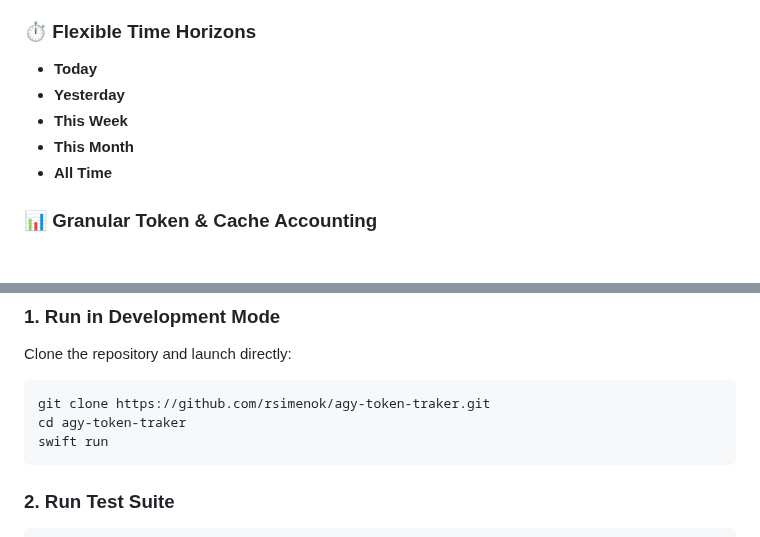
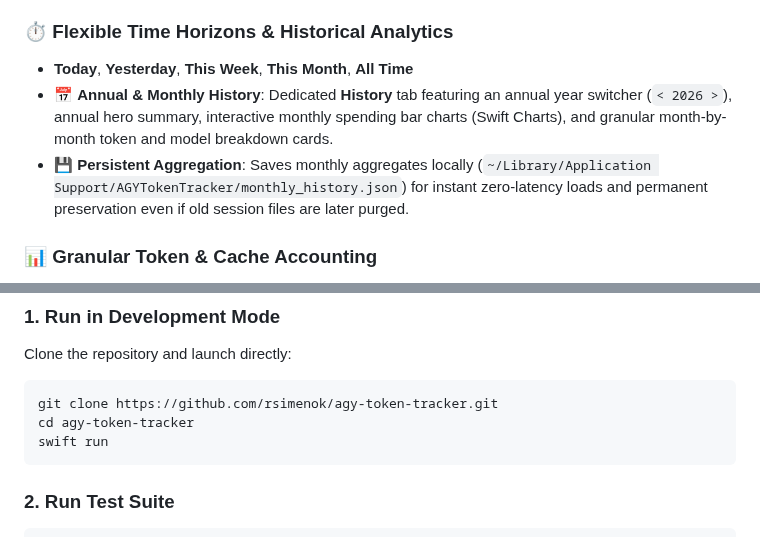
Before and after one commit to rsimenok/agy-token-tracker, a Markdown page: README.md, 2 parts joined by grey strips. Rendered like a GitHub page.

````diff
--- a/README.md
+++ b/README.md
@@ -36,12 +38,10 @@ Built entirely with **SwiftUI** and **AppKit** with a modern Liquid Glass aesthe
 - **Antigravity CLI (`agy`)**: Scans console sessions and trajectory databases from `~/.gemini/antigravity-cli`.
 - **Antigravity IDE**: Parses IDE extensions and workspace conversations from `~/.gemini/antigravity-ide`.
 
-### ⏱️ Flexible Time Horizons
-- **Today**
-- **Yesterday**
-- **This Week**
-- **This Month**
-- **All Time**
+### ⏱️ Flexible Time Horizons & Historical Analytics
+- **Today**, **Yesterday**, **This Week**, **This Month**, **All Time**
+- 📅 **Annual & Monthly History**: Dedicated **History** tab featuring an annual year switcher (`< 2026 >`), annual hero summary, interactive monthly spending bar charts (Swift Charts), and granular month-by-month token and model breakdown cards.
+- 💾 **Persistent Aggregation**: Saves monthly aggregates locally (`~/Library/Application Support/AGYTokenTracker/monthly_history.json`) for instant zero-latency loads and permanent preservation even if old session files are later purged.
 
 ### 📊 Granular Token & Cache Accounting
 - 📥 **Input Tokens**: Fresh context and user prompts.
@@ -86,8 +86,8 @@ Built entirely with **SwiftUI** and **AppKit** with a modern Liquid Glass aesthe
 ### 1. Run in Development Mode
 Clone the repository and launch directly:
 ```bash
-git clone https://github.com/rsimenok/agy-token-traker.git
-cd agy-token-traker
+git clone https://github.com/rsimenok/agy-token-tracker.git
+cd agy-token-tracker
 swift run
 ```
 
````
Also changed, not shown: other parts of README.md (+5 -3 lines), assets/dashboard.png, assets/history.png (added), assets/models.png, assets/sessions.png, assets/settings.png, 10 other files.
